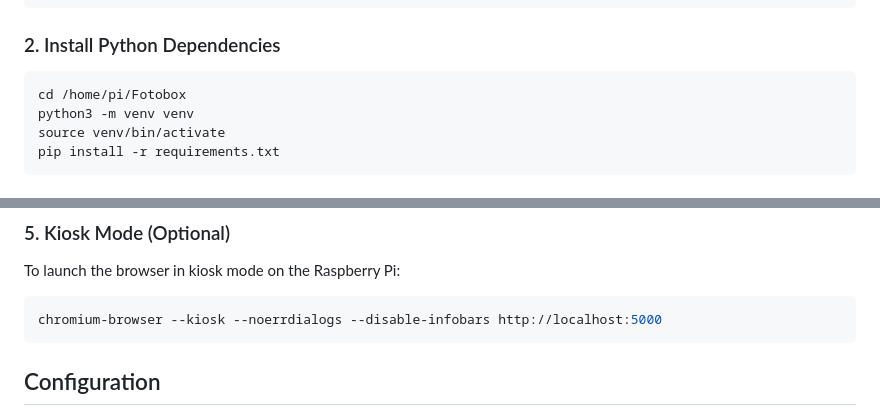
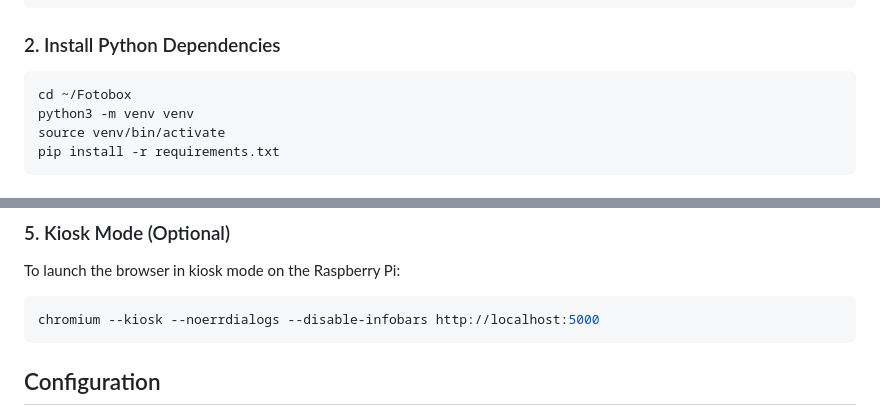
Before and after one commit to ProfessorQuantumUniverse/Fotobox, a Markdown page: README.md, 2 parts joined by grey strips. GitHub-like rendering.

Commit message:
Update directory path and browser command in README

````diff
--- a/README.md
+++ b/README.md
@@ -56,7 +56,7 @@ sudo apt-get install -y gphoto2 libgphoto2-dev python3-pip python3-venv
 ### 2. Install Python Dependencies
 
 ```bash
-cd /home/pi/Fotobox
+cd ~/Fotobox
 python3 -m venv venv
 source venv/bin/activate
 pip install -r requirements.txt
@@ -80,7 +80,7 @@ The web UI will be available at `http://localhost:5000`.
 To launch the browser in kiosk mode on the Raspberry Pi:
 
 ```bash
-chromium-browser --kiosk --noerrdialogs --disable-infobars http://localhost:5000
+chromium --kiosk --noerrdialogs --disable-infobars http://localhost:5000
 ```
 
 ## Configuration
````
